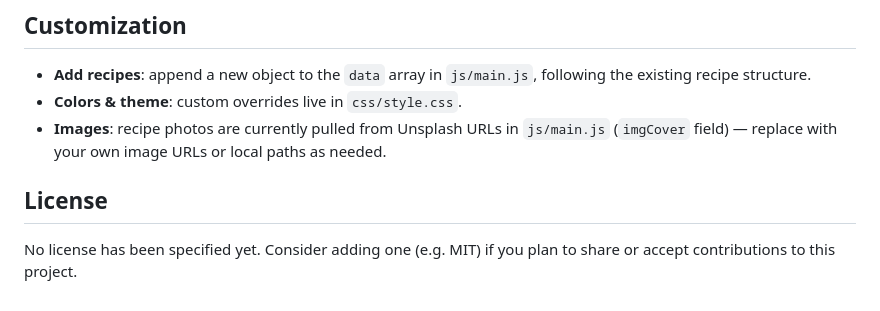
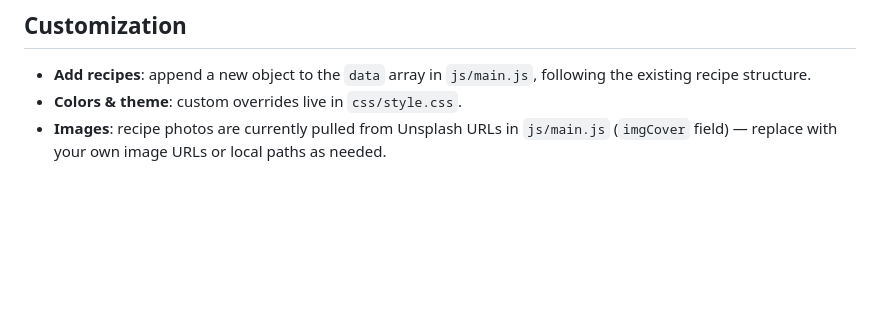
Before and after one commit to Abdelrahmanrefaat20/What-s-For-Dinner, a Markdown page: README.md, the part around the change. Drawn GitHub-style; blank space fills up the shorter version.

Commit message:
README
 README.

```diff
--- a/README.md
+++ b/README.md
@@ -68,7 +68,3 @@ Since this is a static site, no installation or build step is needed.
 - **Add recipes**: append a new object to the `data` array in `js/main.js`, following the existing recipe structure.
 - **Colors & theme**: custom overrides live in `css/style.css`.
 - **Images**: recipe photos are currently pulled from Unsplash URLs in `js/main.js` (`imgCover` field) — replace with your own image URLs or local paths as needed.
-
-## License
-
-No license has been specified yet. Consider adding one (e.g. MIT) if you plan to share or accept contributions to this project.
```
